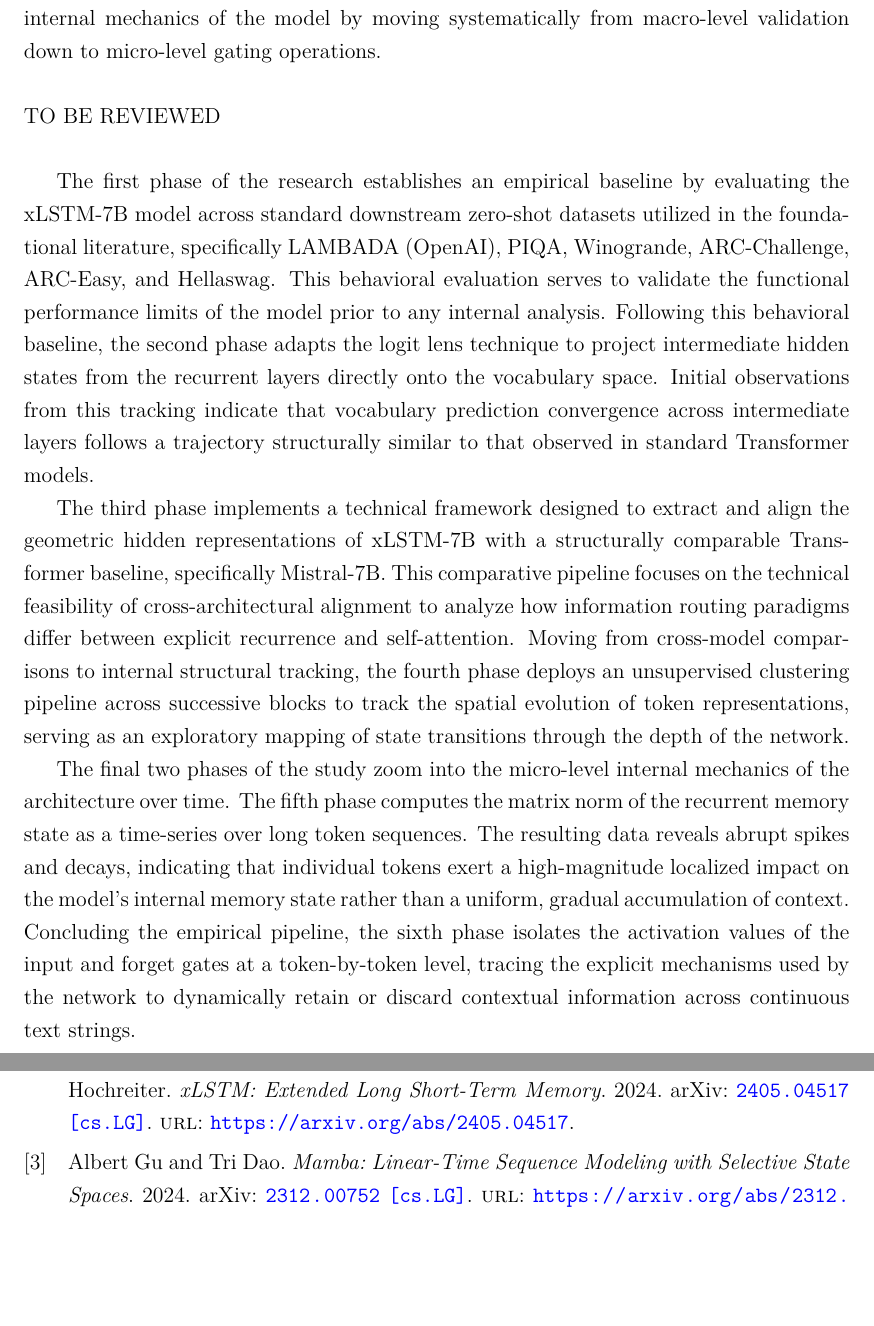
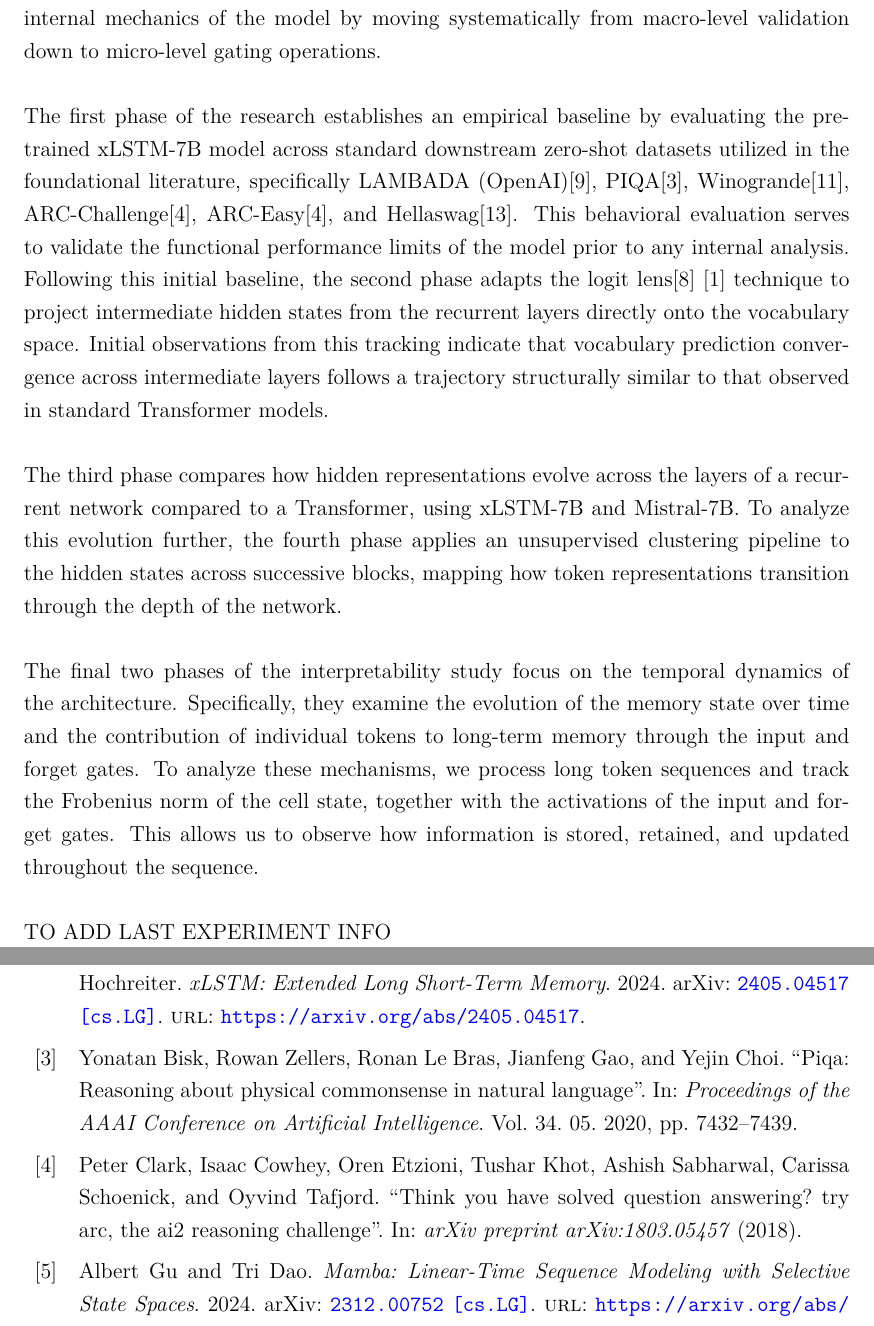
Before and after one commit to TanaseVictorFlavian/Dissertation-code, a LaTeX thesis (logit_lens/latex/src/thesis.tex, which reads logit_lens/latex/src/Introduction.tex, logit_lens/latex/src/refs.bib): two parts of pages 8 and 13 of 13 before the commit and two parts of pages 8 and 13 of 14 after it, joined at a grey line, cut so that both start at the same text, the shorter picture padded with empty space. Compiled offline with XeLaTeX.

Commit message:
introduction-contribution

```diff
--- a/logit_lens/latex/src/Introduction.tex
+++ b/logit_lens/latex/src/Introduction.tex
@@ -62,27 +62,25 @@ To address the lack of interpretability data on scalable recurrent architectures
 is to execute a post-hoc evaluation framework on the internal representations and state dynamics of the xLSTM-7B
 architecture. This work maps the internal mechanics of the model by moving systematically from macro-level validation
 down to micro-level gating operations. \\ \\
-TO BE REVIEWED \\
-
-The first phase of the research establishes an empirical baseline by evaluating the xLSTM-7B model across standard
-downstream zero-shot datasets utilized in the foundational literature, specifically LAMBADA (OpenAI), PIQA, Winogrande,
-ARC-Challenge, ARC-Easy, and Hellaswag. This behavioral evaluation serves to validate the functional performance
-limits of the model prior to any internal analysis. Following this behavioral baseline, the second phase adapts
-the logit lens technique to project intermediate hidden states from the recurrent layers directly onto the vocabulary
-space. Initial observations from this tracking indicate that vocabulary prediction convergence across intermediate
-layers follows a trajectory structurally similar to that observed in standard Transformer models.
-
-The third phase implements a technical framework designed to extract and align the geometric hidden representations
-of xLSTM-7B with a structurally comparable Transformer baseline, specifically Mistral-7B. This comparative pipeline
-focuses on the technical feasibility of cross-architectural alignment to analyze how information routing paradigms
-differ between explicit recurrence and self-attention. Moving from cross-model comparisons to internal structural
-tracking, the fourth phase deploys an unsupervised clustering pipeline across successive blocks to track the spatial
-evolution of token representations, serving as an exploratory mapping of state transitions through the depth of the network.
-
-The final two phases of the study zoom into the micro-level internal mechanics of the architecture over time.
-The fifth phase computes the matrix norm of the recurrent memory state as a time-series over long token sequences.
-The resulting data reveals abrupt spikes and decays, indicating that individual tokens exert a high-magnitude
-localized impact on the model's internal memory state rather than a uniform, gradual accumulation of context.
-Concluding the empirical pipeline, the sixth phase isolates the activation values of the input and forget gates
-at a token-by-token level, tracing the explicit mechanisms used by the network to dynamically retain or discard
-contextual information across continuous text strings.
+%
+The first phase of the research establishes an empirical baseline by evaluating the pretrained xLSTM-7B model across standard
+downstream zero-shot datasets utilized in the foundational literature, specifically LAMBADA (OpenAI)\cite{paperno2016lambada},
+PIQA\cite{bisk2020piqa}, Winogrande\cite{sakaguchi2021winogrande}, ARC-Challenge\cite{clark2018arc}, ARC-Easy\cite{clark2018arc},
+and Hellaswag\cite{zellers2019hellaswag}. This behavioral evaluation serves to validate the functional performance limits of
+the model prior to any internal analysis. Following this initial baseline, the second phase adapts the logit lens\cite{nostalgebraist2020logitlens}
+\cite{belrose2023tunedlens}
+technique to project intermediate hidden states from the recurrent layers directly onto the vocabulary space.
+Initial observations from this tracking indicate that vocabulary prediction convergence across intermediate layers
+follows a trajectory structurally similar to that observed in standard Transformer models. \\ \\
+%
+The third phase compares how hidden representations evolve across the layers of a recurrent network compared to a Transformer,
+using xLSTM-7B and Mistral-7B. To analyze this evolution further, the fourth phase applies an unsupervised clustering
+pipeline to the hidden states across successive blocks, mapping how token representations transition through the depth
+of the network. \\ \\
+%
+The final two phases of the interpretability study focus on the temporal dynamics of the architecture.
+Specifically, they examine the evolution of the memory state over time and the contribution of individual
+tokens to long-term memory through the input and forget gates. To analyze these mechanisms, we process long token
+sequences and track the Frobenius norm of the cell state, together with the activations of the input and forget gates.
+This allows us to observe how information is stored, retained, and updated throughout the sequence. \\ \\
+TO ADD LAST EXPERIMENT INFO
--- a/logit_lens/latex/src/refs.bib
+++ b/logit_lens/latex/src/refs.bib
@@ -82,0 +93,7 @@ series = {NIPS'96}
+  title={Piqa: Reasoning about physical commonsense in natural language},
+  author={Bisk, Yonatan and Zellers, Rowan and Le Bras, Ronan and Gao, Jianfeng and Choi, Yejin},
+  booktitle={Proceedings of the AAAI Conference on Artificial Intelligence},
+  volume={34},
+  number={05},
+  pages={7432--7439},
+  year={2020}
@@ -82,0 +113,4 @@ series = {NIPS'96}
+  title={Think you have solved question answering? try arc, the ai2 reasoning challenge},
+  author={Clark, Peter and Cowhey, Isaac and Etzioni, Oren and Khot, Tushar and Sabharwal, Ashish and Schoenick, Carissa and Tafjord, Oyvind},
+  journal={arXiv preprint arXiv:1803.05457},
+  year={2018}
```
Also changed, not shown: logit_lens/latex/src/refs.bib (32 more changed lines).
